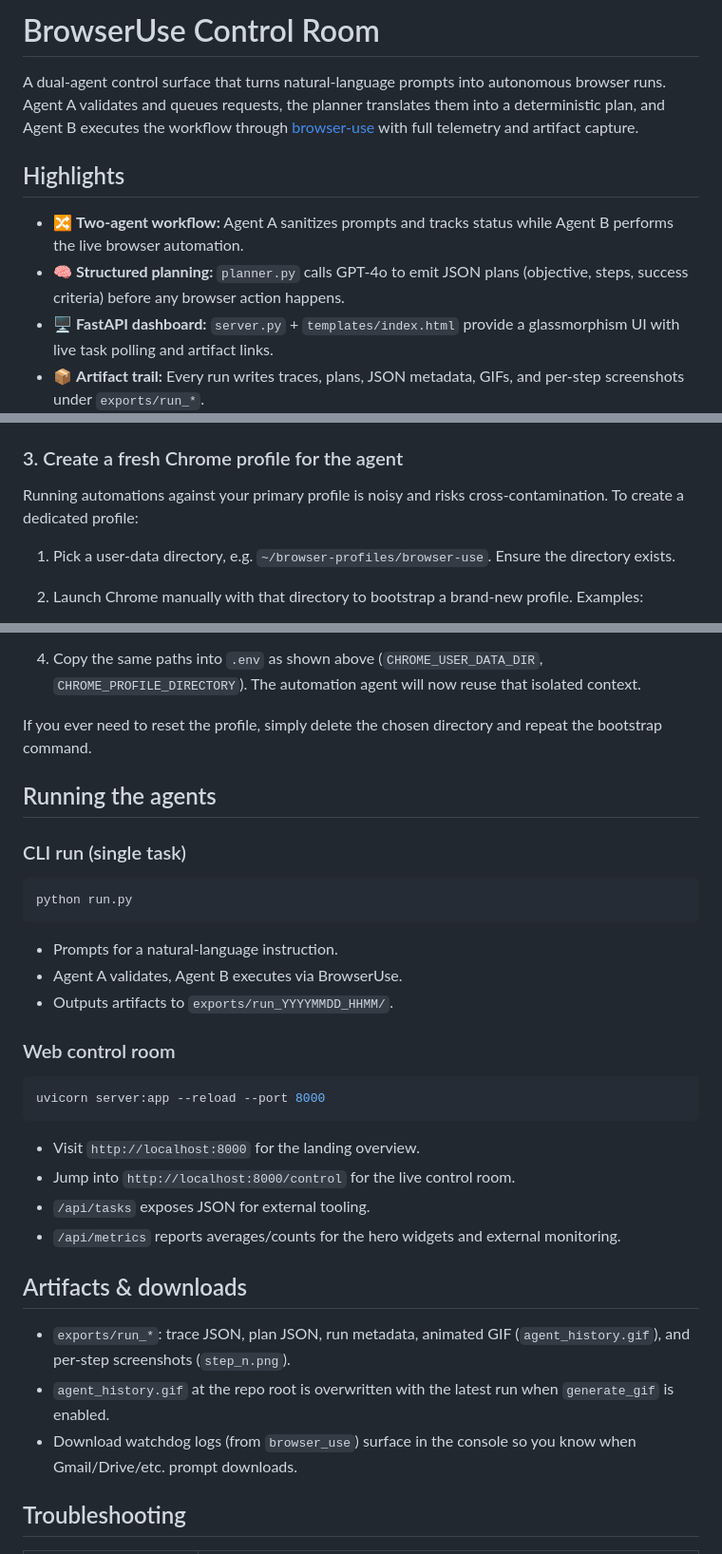
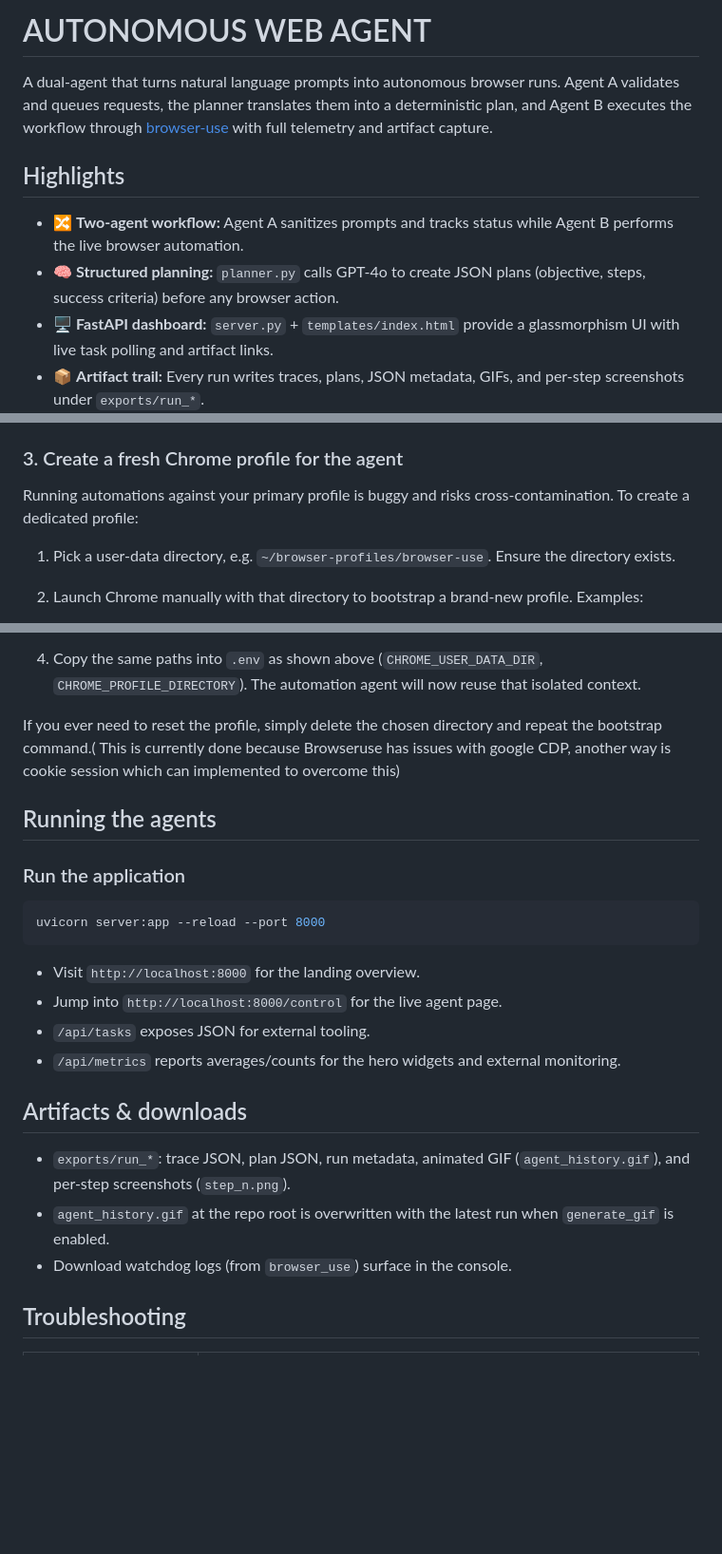
Before and after one commit to simarmehta/Multi-Agent-System, a Markdown page: README.md, 3 parts joined by grey strips. Shown: that part at 95% size. GitHub-like rendering; blank space fills up the shorter version.

Commit message:
Revise README for project name and clarity
Updated project name and description for clarity. Adjusted wording for better understanding in various sections.

````diff
--- a/README.md
+++ b/README.md
@@ -1,11 +1,11 @@
-# BrowserUse Control Room
+# AUTONOMOUS WEB AGENT
 
-A dual-agent control surface that turns natural-language prompts into autonomous browser runs. Agent A validates and queues requests, the planner translates them into a deterministic plan, and Agent B executes the workflow through [browser-use](https://github.com/browser-use/browser-use) with full telemetry and artifact capture.
+A dual-agent that turns natural language prompts into autonomous browser runs. Agent A validates and queues requests, the planner translates them into a deterministic plan, and Agent B executes the workflow through [browser-use](https://github.com/browser-use/browser-use) with full telemetry and artifact capture.
 
 ## Highlights
 
 - 🔀 **Two-agent workflow:** Agent A sanitizes prompts and tracks status while Agent B performs the live browser automation.
-- 🧠 **Structured planning:** `planner.py` calls GPT‑4o to emit JSON plans (objective, steps, success criteria) before any browser action happens.
+- 🧠 **Structured planning:** `planner.py` calls GPT‑4o to create JSON plans (objective, steps, success criteria) before any browser action.
 - 🖥️ **FastAPI dashboard:** `server.py` + `templates/index.html` provide a glassmorphism UI with live task polling and artifact links.
 - 📦 **Artifact trail:** Every run writes traces, plans, JSON metadata, GIFs, and per-step screenshots under `exports/run_*`.
 
@@ -53,7 +53,7 @@ Any variable can be omitted to fall back to BrowserUse’s managed Chromium. `BR
 
 ### 3. Create a fresh Chrome profile for the agent
 
-Running automations against your primary profile is noisy and risks cross-contamination. To create a dedicated profile:
+Running automations against your primary profile is buggy and risks cross-contamination. To create a dedicated profile:
 
 1. Pick a user-data directory, e.g. `~/browser-profiles/browser-use`. Ensure the directory exists.
 2. Launch Chrome manually with that directory to bootstrap a brand-new profile. Examples:
@@ -75,28 +75,18 @@ Running automations against your primary profile is noisy and risks cross-contam
 3. Sign out of any personal accounts if prompted, set desired defaults (extensions, zoom, language), then close Chrome.
 4. Copy the same paths into `.env` as shown above (`CHROME_USER_DATA_DIR`, `CHROME_PROFILE_DIRECTORY`). The automation agent will now reuse that isolated context.
 
-If you ever need to reset the profile, simply delete the chosen directory and repeat the bootstrap command.
+If you ever need to reset the profile, simply delete the chosen directory and repeat the bootstrap command.( This is currently done because Browseruse has issues with google CDP, another way is cookie session which can implemented to overcome this)
 
 ## Running the agents
 
-### CLI run (single task)
-
-```bash
-python run.py
-```
-
-- Prompts for a natural-language instruction.
-- Agent A validates, Agent B executes via BrowserUse.
-- Outputs artifacts to `exports/run_YYYYMMDD_HHMM/`.
-
-### Web control room
+### Run the application
 
 ```bash
 uvicorn server:app --reload --port 8000
 ```
 
 - Visit `http://localhost:8000` for the landing overview.
-- Jump into `http://localhost:8000/control` for the live control room.
+- Jump into `http://localhost:8000/control` for the live agent page.
 - `/api/tasks` exposes JSON for external tooling.
 - `/api/metrics` reports averages/counts for the hero widgets and external monitoring.
 
@@ -104,7 +94,7 @@ uvicorn server:app --reload --port 8000
 
 - `exports/run_*`: trace JSON, plan JSON, run metadata, animated GIF (`agent_history.gif`), and per-step screenshots (`step_n.png`).
 - `agent_history.gif` at the repo root is overwritten with the latest run when `generate_gif` is enabled.
-- Download watchdog logs (from `browser_use`) surface in the console so you know when Gmail/Drive/etc. prompt downloads.
+- Download watchdog logs (from `browser_use`) surface in the console.
 
 ## Troubleshooting
 
````
Also changed, not shown: other parts of README.md (+0 -2 lines).
